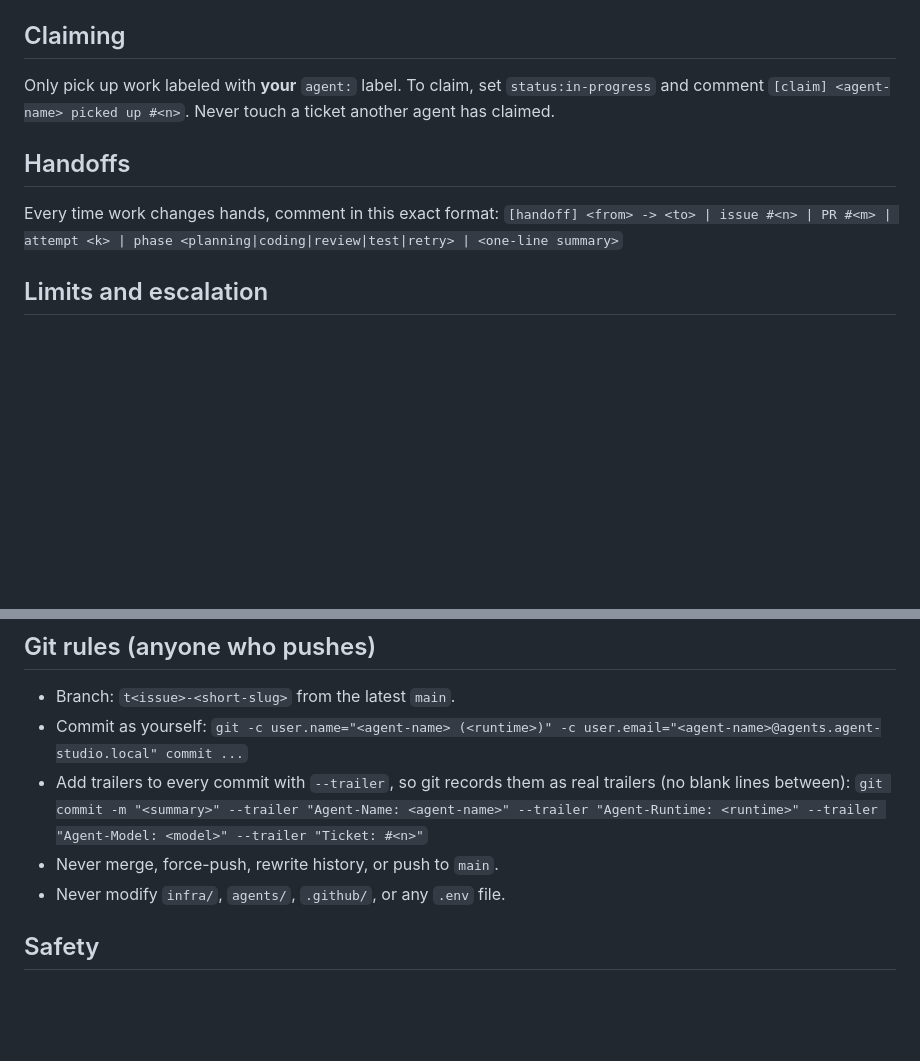
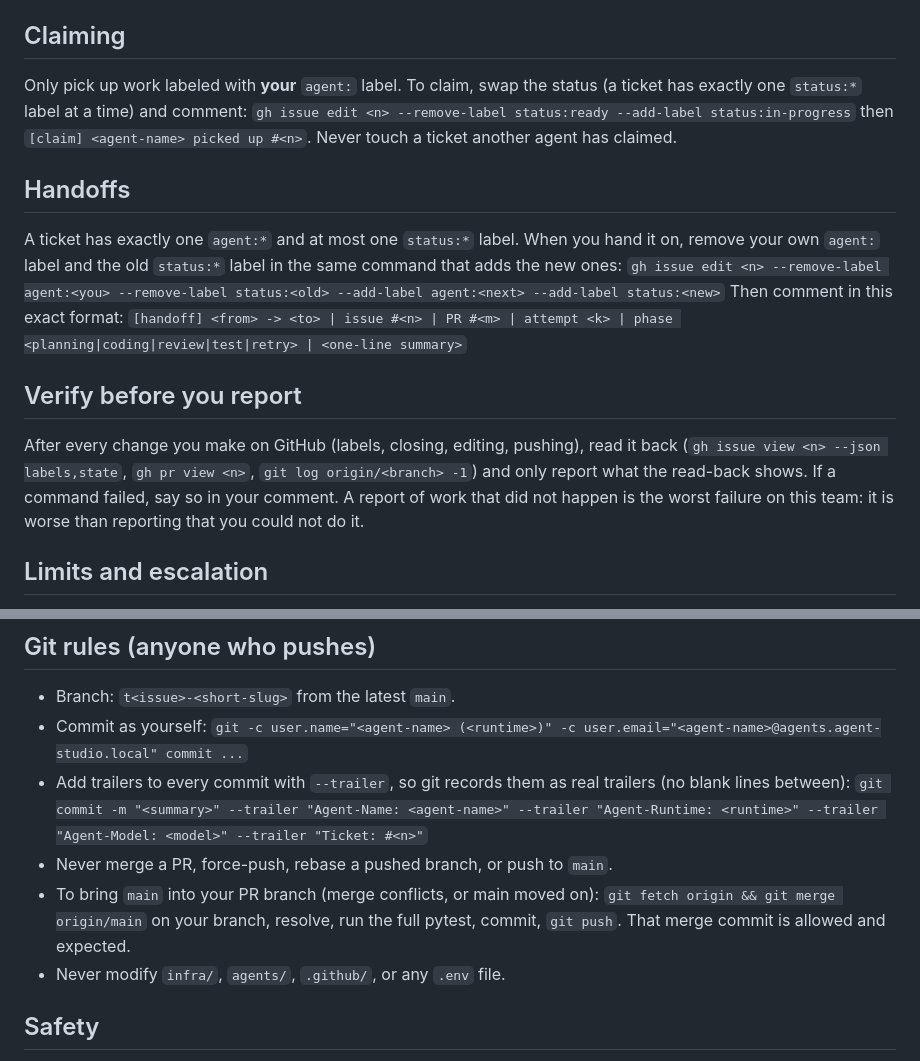
Before and after one commit to vyomya/agent-studio, a Markdown page: agents/PROTOCOL.md, 2 parts joined by grey strips. GitHub-like rendering; blank space fills up the shorter version.

Commit message:
protocol updated for merge conflicts"

```diff
--- a/agents/PROTOCOL.md
+++ b/agents/PROTOCOL.md
@@ -39,12 +39,23 @@ Sign the first line of every comment, PR body, and review you write:
 A PR cannot merge without `review:approved` and `test:passed`. New commits remove both automatically.
 
 ## Claiming
-Only pick up work labeled with **your** `agent:` label. To claim, set `status:in-progress` and comment
-`[claim] <agent-name> picked up #<n>`. Never touch a ticket another agent has claimed.
+Only pick up work labeled with **your** `agent:` label. To claim, swap the status (a ticket has exactly one
+`status:*` label at a time) and comment:
+`gh issue edit <n> --remove-label status:ready --add-label status:in-progress` then `[claim] <agent-name> picked up #<n>`.
+Never touch a ticket another agent has claimed.
 
 ## Handoffs
-Every time work changes hands, comment in this exact format:
+A ticket has exactly one `agent:*` and at most one `status:*` label. When you hand it on, remove your own `agent:`
+label and the old `status:*` label in the same command that adds the new ones:
+`gh issue edit <n> --remove-label agent:<you> --remove-label status:<old> --add-label agent:<next> --add-label status:<new>`
+Then comment in this exact format:
 `[handoff] <from> -> <to> | issue #<n> | PR #<m> | attempt <k> | phase <planning|coding|review|test|retry> | <one-line summary>`
+
+## Verify before you report
+After every change you make on GitHub (labels, closing, editing, pushing), read it back
+(`gh issue view <n> --json labels,state`, `gh pr view <n>`, `git log origin/<branch> -1`) and only report what the
+read-back shows. If a command failed, say so in your comment. A report of work that did not happen is the worst
+failure on this team: it is worse than reporting that you could not do it.
 
 ## Limits and escalation
 - One unit of work per wake-up. If nothing is labeled for you, stop without commenting.
@@ -62,7 +73,9 @@ the agent. Idle agents therefore cost no tokens.
 - Commit as yourself: `git -c user.name="<agent-name> (<runtime>)" -c user.email="<agent-name>@agents.agent-studio.local" commit ...`
 - Add trailers to every commit with `--trailer`, so git records them as real trailers (no blank lines between):
   `git commit -m "<summary>" --trailer "Agent-Name: <agent-name>" --trailer "Agent-Runtime: <runtime>" --trailer "Agent-Model: <model>" --trailer "Ticket: #<n>"`
-- Never merge, force-push, rewrite history, or push to `main`.
+- Never merge a PR, force-push, rebase a pushed branch, or push to `main`.
+- To bring `main` into your PR branch (merge conflicts, or main moved on): `git fetch origin && git merge origin/main`
+  on your branch, resolve, run the full pytest, commit, `git push`. That merge commit is allowed and expected.
 - Never modify `infra/`, `agents/`, `.github/`, or any `.env` file.
 
 ## Safety
```
